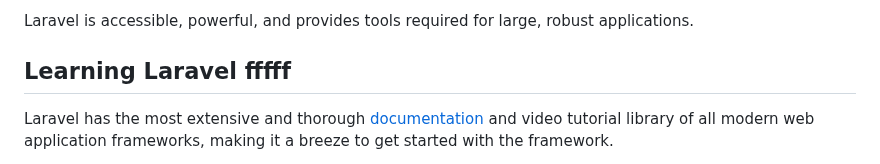
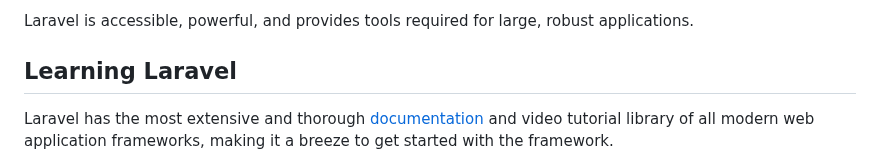
Before and after one commit to Rishikadahal/clinicmate, a Markdown page: README.md, the part around the change. GitHub-like rendering.

```diff
--- a/README.md
+++ b/README.md
@@ -21,7 +21,7 @@ Laravel is an web application framework with expressive, elegant syntax. We beli
 
 Laravel is accessible, powerful, and provides tools required for large, robust applications.
 
-## Learning Laravel fffff
+## Learning Laravel
 
 Laravel has the most extensive and thorough [documentation](https://laravel.com/docs) and video tutorial library of all modern web application frameworks, making it a breeze to get started with the framework.
 
```
